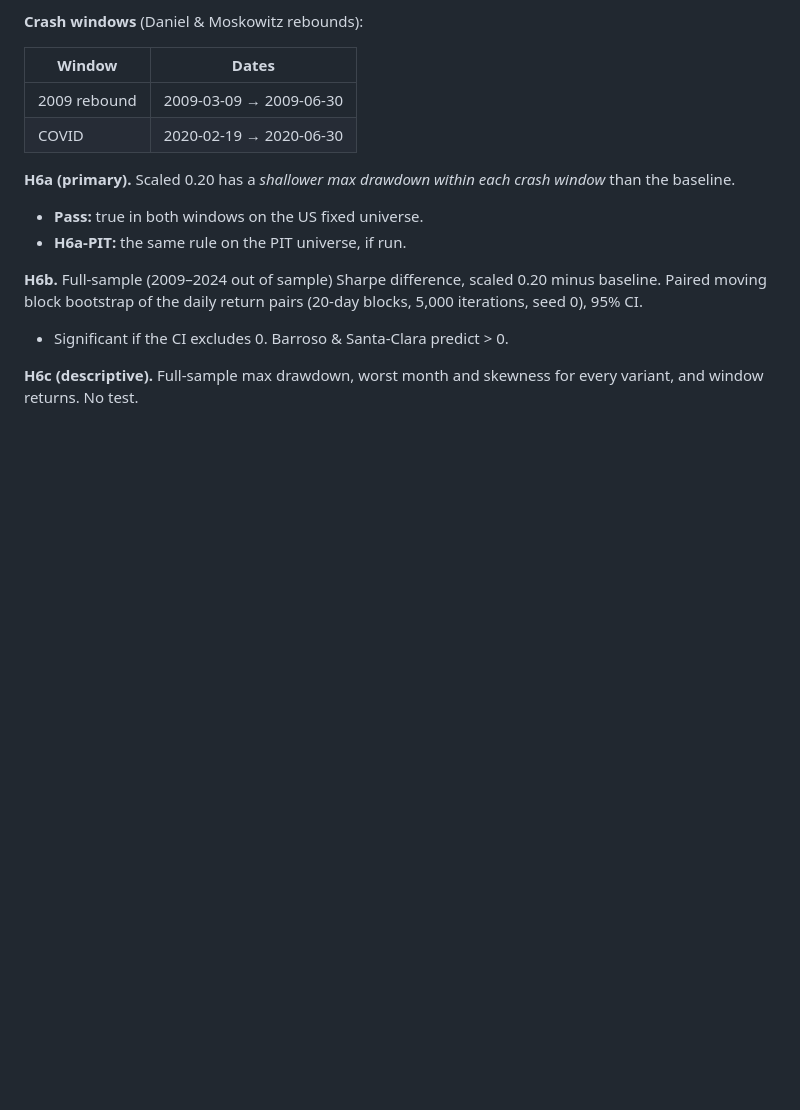
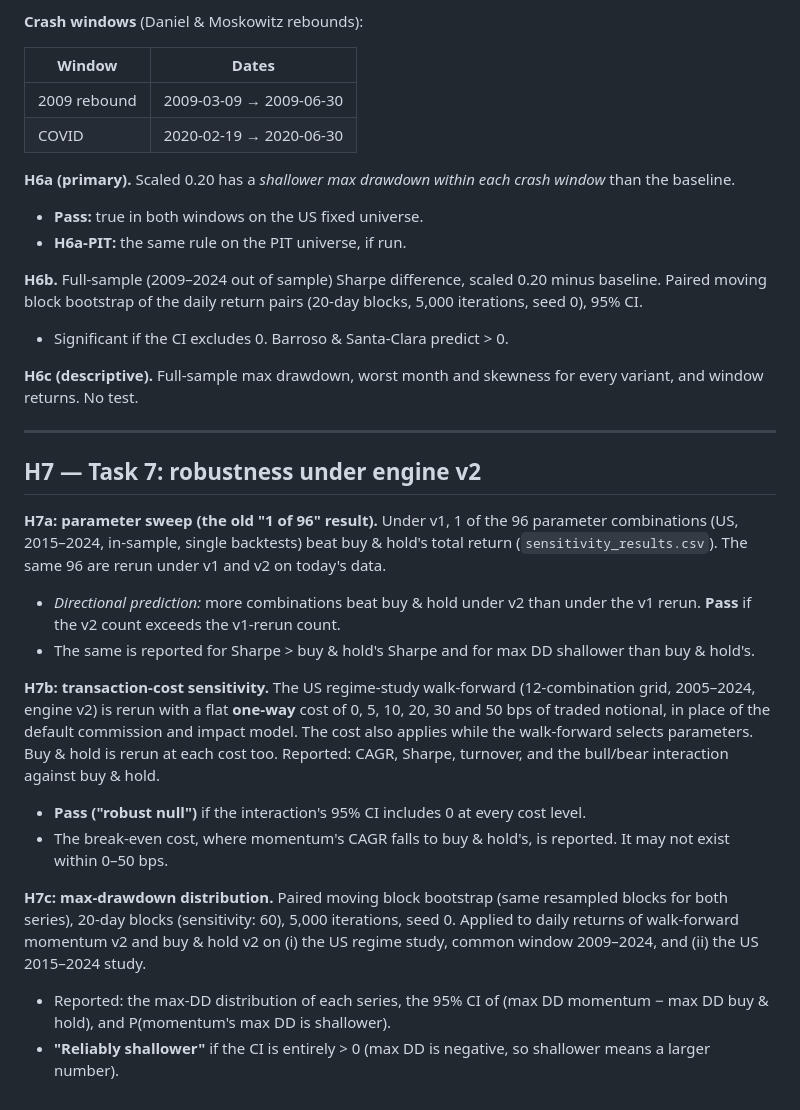
Before and after one commit to Pabloballesteros1412/momentum-regimes, a Markdown page: HYPOTHESES.md, the part around the change. GitHub-like rendering; blank space fills up the shorter version.

Commit message:
HYPOTHESES.md: H7 (v2 parameter sweep, cost sensitivity, max-DD bootstrap)
Co-Authored-By: Claude Opus 5.5 <noreply@anthropic.com>
Claude-Session: https://claude.ai/code/session_01NWw2H5BnEJ6MwR75jRuPbq

```diff
--- a/HYPOTHESES.md
+++ b/HYPOTHESES.md
@@ -250,3 +250,43 @@ pairs (20-day blocks, 5,000 iterations, seed 0), 95% CI.
 
 **H6c (descriptive).** Full-sample max drawdown, worst month and skewness
 for every variant, and window returns. No test.
+
+---
+
+## H7 — Task 7: robustness under engine v2
+
+**H7a: parameter sweep (the old "1 of 96" result).** Under v1, 1 of the
+96 parameter combinations (US, 2015–2024, in-sample, single backtests)
+beat buy & hold's total return (`sensitivity_results.csv`). The same 96
+are rerun under v1 and v2 on today's data.
+
+- *Directional prediction:* more combinations beat buy & hold under v2
+  than under the v1 rerun. **Pass** if the v2 count exceeds the v1-rerun
+  count.
+- The same is reported for Sharpe > buy & hold's Sharpe and for
+  max DD shallower than buy & hold's.
+
+**H7b: transaction-cost sensitivity.** The US regime-study walk-forward
+(12-combination grid, 2005–2024, engine v2) is rerun with a flat
+**one-way** cost of 0, 5, 10, 20, 30 and 50 bps of traded notional, in
+place of the default commission and impact model. The cost also applies
+while the walk-forward selects parameters. Buy & hold is rerun at each
+cost too. Reported: CAGR, Sharpe, turnover, and the bull/bear interaction
+against buy & hold.
+
+- **Pass ("robust null")** if the interaction's 95% CI includes 0 at
+  every cost level.
+- The break-even cost, where momentum's CAGR falls to buy & hold's, is
+  reported. It may not exist within 0–50 bps.
+
+**H7c: max-drawdown distribution.** Paired moving block bootstrap (same
+resampled blocks for both series), 20-day blocks (sensitivity: 60),
+5,000 iterations, seed 0. Applied to daily returns of walk-forward
+momentum v2 and buy & hold v2 on (i) the US regime study, common window
+2009–2024, and (ii) the US 2015–2024 study.
+
+- Reported: the max-DD distribution of each series, the 95% CI of
+  (max DD momentum − max DD buy & hold), and P(momentum's max DD is
+  shallower).
+- **"Reliably shallower"** if the CI is entirely > 0 (max DD is
+  negative, so shallower means a larger number).
```
